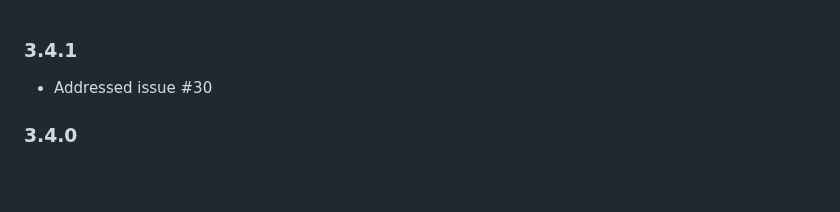
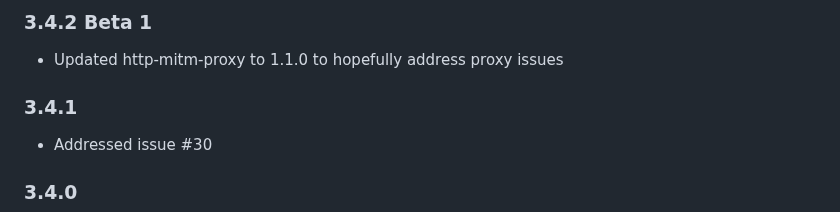
Before and after one commit to bloomkd46/homebridge-XfinityHome, a Markdown page: CHANGELOG.md, the part around the change. Rendered like a GitHub page; blank space fills up the shorter version.

Commit message:
Updated Changelog

```diff
--- a/CHANGELOG.md
+++ b/CHANGELOG.md
@@ -1,3 +1,7 @@
+### 3.4.2 Beta 1
+* Updated http-mitm-proxy to 1.1.0 to hopefully address proxy issues
+
+
 ### 3.4.1
 * Addressed issue #30
 
```
